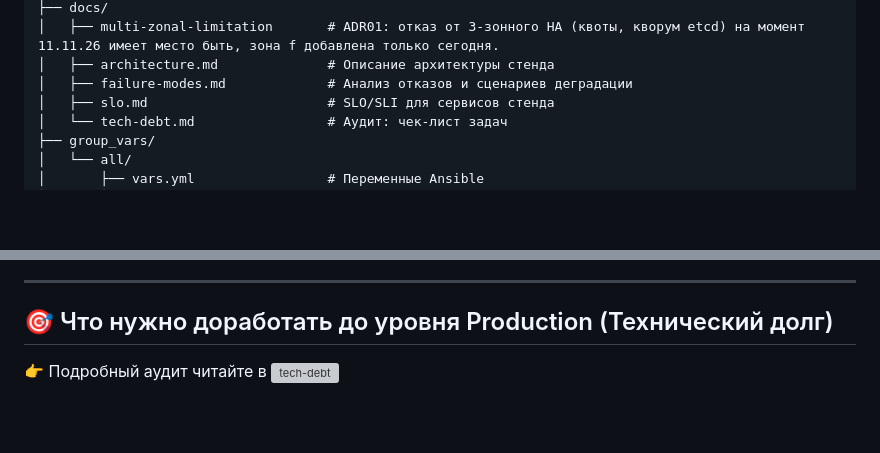
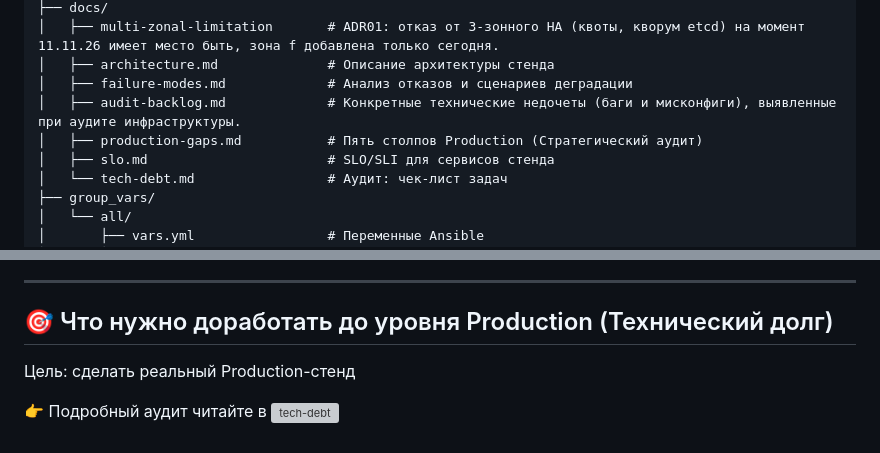
Before and after one commit to Aleksandr6077/k3s-infra-test, a Markdown page: README.md, 2 parts joined by grey strips. GitHub-like rendering; blank space fills up the shorter version; grey boxes are pictures that could not be loaded.

Commit message:
docs: add production gaps and audit backlog
- Add production-gaps.md with 5 pillars strategy
- Add audit-backlog.md for tracking technical debt bugs
- Update README

```diff
--- a/README.md
+++ b/README.md
@@ -121,6 +121,8 @@ k3s-infra-test/
 │   ├── multi-zonal-limitation       # ADR01: отказ от 3-зонного HA (квоты, кворум etcd) на момент 11.11.26 имеет место быть, зона f добавлена только сегодня.
 │   ├── architecture.md              # Описание архитектуры стенда
 │   ├── failure-modes.md             # Анализ отказов и сценариев деградации
+│   ├── audit-backlog.md             # Конкретные технические недочеты (баги и мисконфиги), выявленные при аудите инфраструктуры.
+│   ├── production-gaps.md           # Пять столпов Production (Стратегический аудит)
 │   ├── slo.md                       # SLO/SLI для сервисов стенда
 │   └── tech-debt.md                 # Аудит: чек-лист задач
 ├── group_vars/
@@ -242,4 +244,6 @@ k3s-infra-test/
 
 ## 🎯 Что нужно доработать до уровня Production (Технический долг)
 
+Цель: сделать реальный Production-стенд
+
 👉 Подробный аудит читайте в [![tech-debt](./docs/tech-debt.md)](./docs/tech-debt.md)
```
Also changed, not shown: docs/audit-backlog.md (added, +43 -0 lines), docs/production-gaps.md (added, +38 -0 lines).
